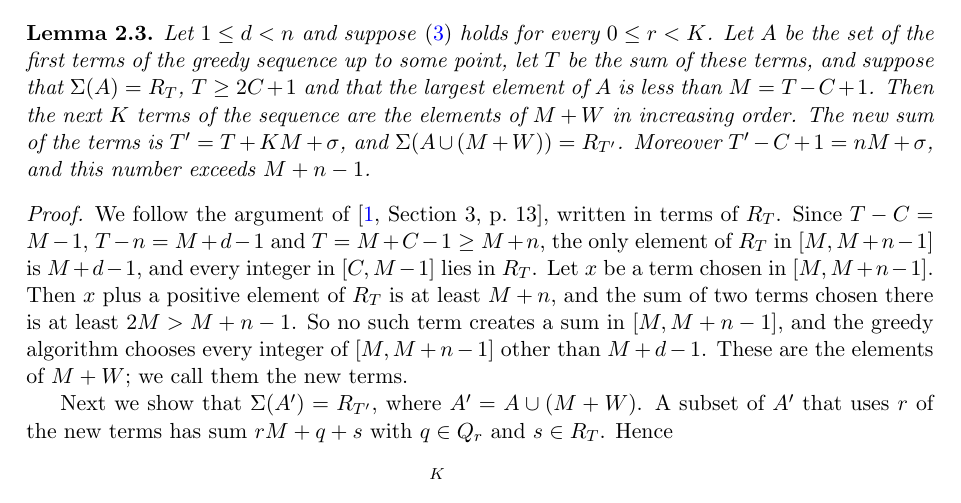
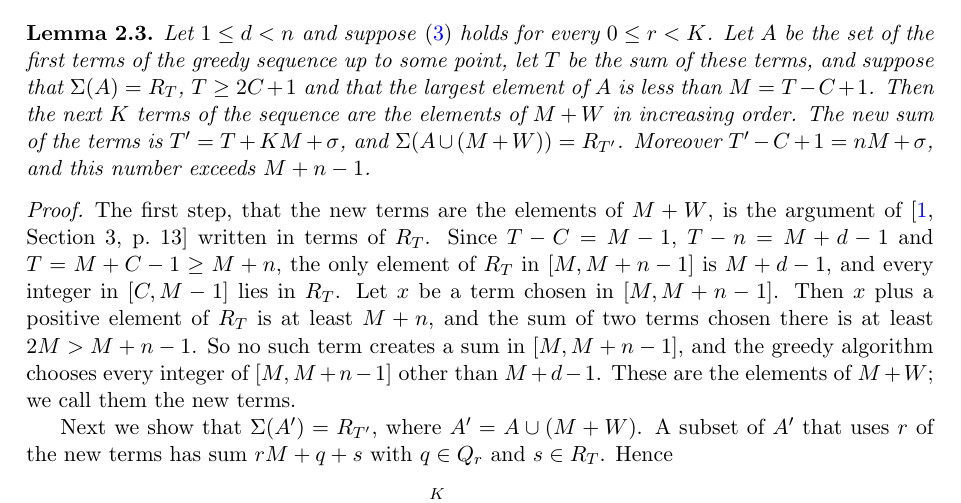
Before and after one commit to yspennstate/greedy-weakly-complete-sequences, a LaTeX paper (main.tex): part of page 4 of 7, cut so that both start at the same text. Compiled offline with pdfLaTeX.

Commit message:
Narrow the credit in Lemma 2.3
Co-Authored-By: Claude Opus 5.5 <noreply@anthropic.com>

```diff
--- a/main.tex
+++ b/main.tex
@@ -189,7 +189,8 @@ number exceeds $M+n-1$.
 \end{lemma}
 
 \begin{proof}
-We follow the argument of \cite[Section~3, p.~13]{FK}, written in terms of $R_T$.
+The first step, that the new terms are the elements of $M+W$, is the argument of \cite[Section~3, p.~13]{FK}
+written in terms of $R_T$.
 Since $T-C=M-1$, $T-n=M+d-1$ and $T=M+C-1\ge M+n$, the only element of $R_T$ in $[M,M+n-1]$ is $M+d-1$, and every
 integer in $[C,M-1]$ lies in $R_T$. Let $x$ be a term chosen in $[M,M+n-1]$. Then $x$ plus a positive element of $R_T$ is
 at least $M+n$, and the sum of two terms chosen there is at least $2M>M+n-1$. So no such term creates a sum in
```
Also changed, not shown: main.pdf.
